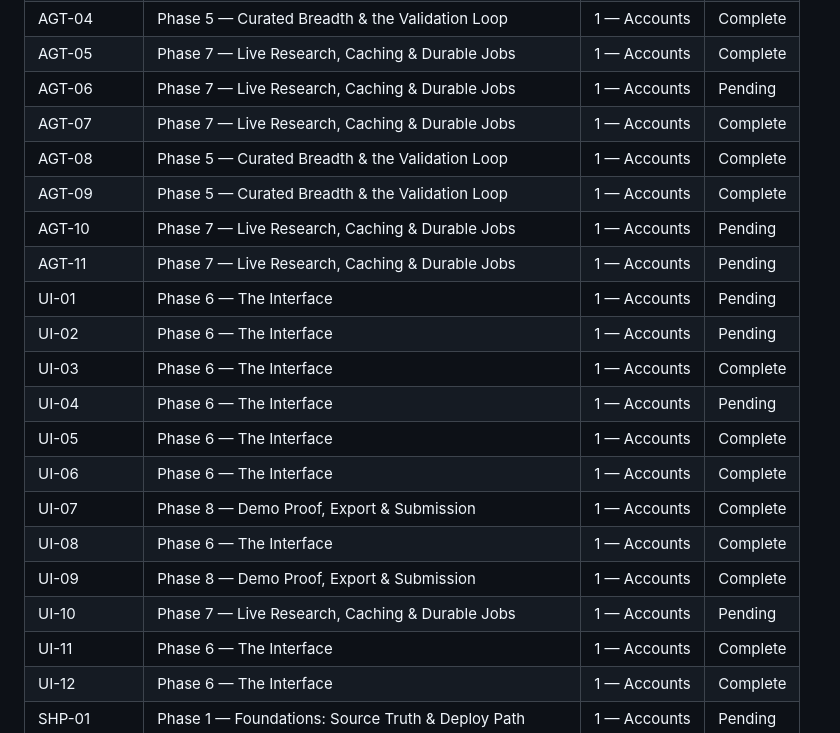
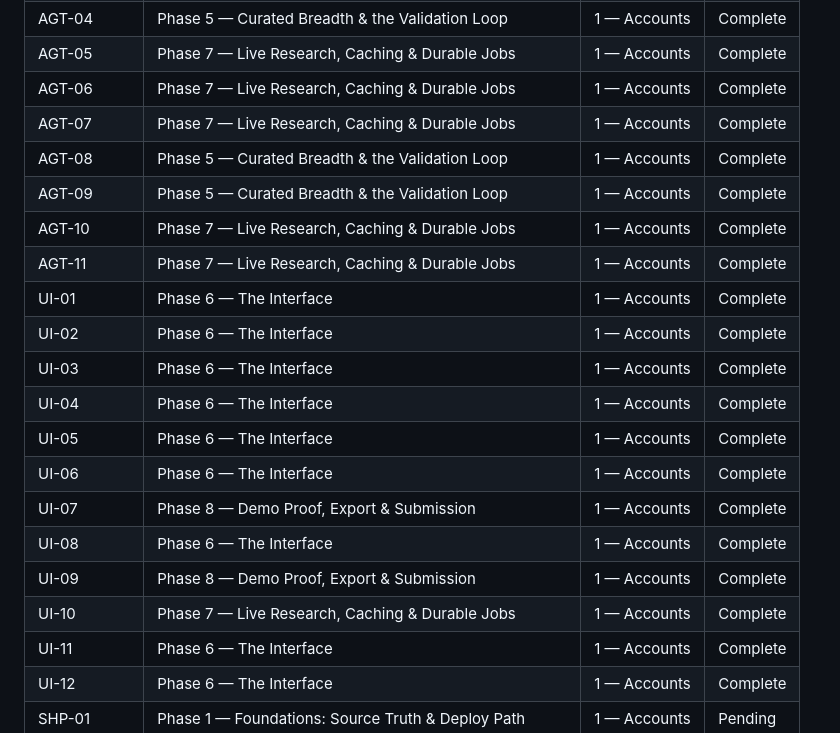
Before and after one commit to lyfedev/productionfinance, a Markdown page: .planning/REQUIREMENTS.md, the part around one of its changes. Drawn GitHub-style.

```diff
--- a/.planning/REQUIREMENTS.md
+++ b/.planning/REQUIREMENTS.md
@@ -246,22 +246,22 @@ Every v1 requirement maps to exactly one phase in `.planning/ROADMAP.md`. No orp
 | AGT-03 | Phase 5 — Curated Breadth & the Validation Loop | 1 — Accounts | Pending |
 | AGT-04 | Phase 5 — Curated Breadth & the Validation Loop | 1 — Accounts | Complete |
 | AGT-05 | Phase 7 — Live Research, Caching & Durable Jobs | 1 — Accounts | Complete |
-| AGT-06 | Phase 7 — Live Research, Caching & Durable Jobs | 1 — Accounts | Pending |
+| AGT-06 | Phase 7 — Live Research, Caching & Durable Jobs | 1 — Accounts | Complete |
 | AGT-07 | Phase 7 — Live Research, Caching & Durable Jobs | 1 — Accounts | Complete |
 | AGT-08 | Phase 5 — Curated Breadth & the Validation Loop | 1 — Accounts | Complete |
 | AGT-09 | Phase 5 — Curated Breadth & the Validation Loop | 1 — Accounts | Complete |
-| AGT-10 | Phase 7 — Live Research, Caching & Durable Jobs | 1 — Accounts | Pending |
-| AGT-11 | Phase 7 — Live Research, Caching & Durable Jobs | 1 — Accounts | Pending |
-| UI-01 | Phase 6 — The Interface | 1 — Accounts | Pending |
-| UI-02 | Phase 6 — The Interface | 1 — Accounts | Pending |
+| AGT-10 | Phase 7 — Live Research, Caching & Durable Jobs | 1 — Accounts | Complete |
+| AGT-11 | Phase 7 — Live Research, Caching & Durable Jobs | 1 — Accounts | Complete |
+| UI-01 | Phase 6 — The Interface | 1 — Accounts | Complete |
+| UI-02 | Phase 6 — The Interface | 1 — Accounts | Complete |
 | UI-03 | Phase 6 — The Interface | 1 — Accounts | Complete |
-| UI-04 | Phase 6 — The Interface | 1 — Accounts | Pending |
+| UI-04 | Phase 6 — The Interface | 1 — Accounts | Complete |
 | UI-05 | Phase 6 — The Interface | 1 — Accounts | Complete |
 | UI-06 | Phase 6 — The Interface | 1 — Accounts | Complete |
 | UI-07 | Phase 8 — Demo Proof, Export & Submission | 1 — Accounts | Complete |
 | UI-08 | Phase 6 — The Interface | 1 — Accounts | Complete |
 | UI-09 | Phase 8 — Demo Proof, Export & Submission | 1 — Accounts | Complete |
-| UI-10 | Phase 7 — Live Research, Caching & Durable Jobs | 1 — Accounts | Pending |
+| UI-10 | Phase 7 — Live Research, Caching & Durable Jobs | 1 — Accounts | Complete |
 | UI-11 | Phase 6 — The Interface | 1 — Accounts | Complete |
 | UI-12 | Phase 6 — The Interface | 1 — Accounts | Complete |
 | SHP-01 | Phase 1 — Foundations: Source Truth & Deploy Path | 1 — Accounts | Pending |
```
Also changed, not shown: other parts of .planning/REQUIREMENTS.md (+7 -7 lines).
